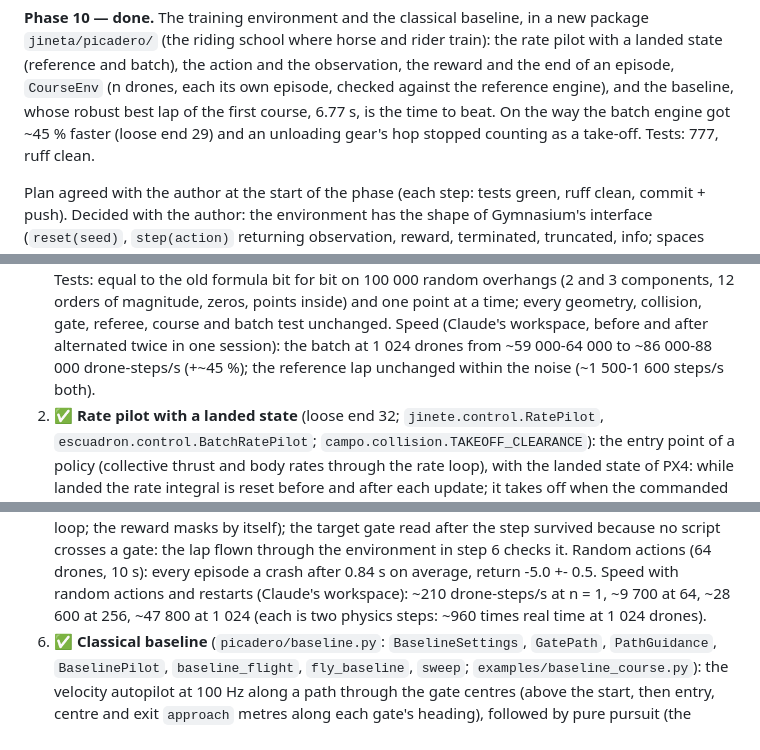
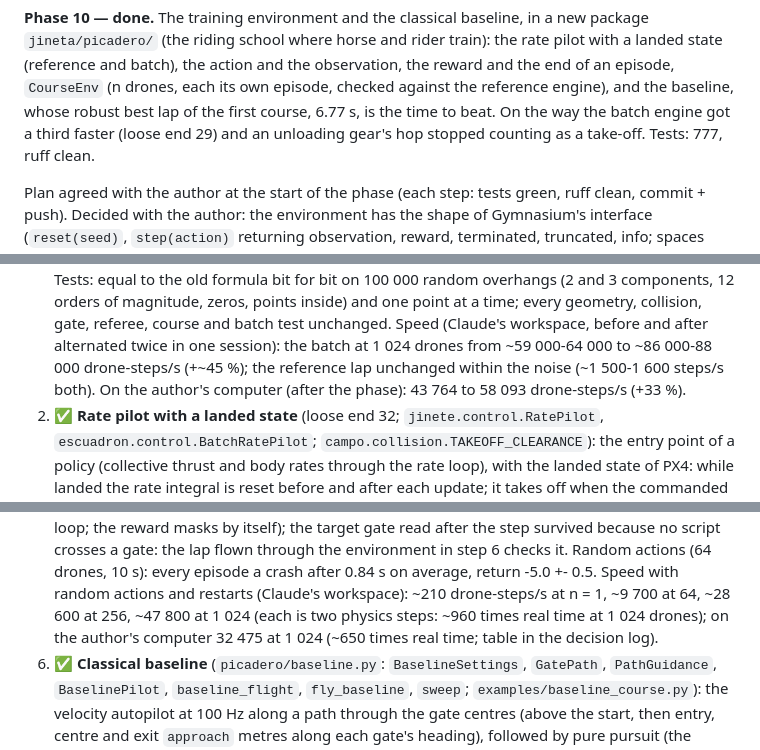
Before and after one commit to F-Diezg/JINETA, a Markdown page: DESIGN.md, 3 parts joined by grey strips. Drawn GitHub-style.

```diff
--- a/DESIGN.md
+++ b/DESIGN.md
@@ -588,7 +588,7 @@ the rate pilot with a landed state (reference and batch), the action and the
 observation, the reward and the end of an episode, `CourseEnv` (n drones, each
 its own episode, checked against the reference engine), and the baseline, whose
 robust best lap of the first course, 6.77 s, is the time to beat. On the way the
-batch engine got ~45 % faster (loose end 29) and an unloading gear's hop stopped
+batch engine got a third faster (loose end 29) and an unloading gear's hop stopped
 counting as a take-off. Tests: 777, ruff clean.
 
 Plan agreed with the author at the start of the phase (each step: tests green,
@@ -609,7 +609,8 @@ at 50 Hz: each action is held for two steps of the physics and the rate loop
    referee, course and batch test unchanged. Speed (Claude's workspace, before
    and after alternated twice in one session): the batch at 1 024 drones from
    ~59 000-64 000 to ~86 000-88 000 drone-steps/s (+~45 %); the reference lap
-   unchanged within the noise (~1 500-1 600 steps/s both).
+   unchanged within the noise (~1 500-1 600 steps/s both). On the author's
+   computer (after the phase): 43 764 to 58 093 drone-steps/s (+33 %).
 2. ✅ **Rate pilot with a landed state** (loose end 32; `jinete.control.RatePilot`,
    `escuadron.control.BatchRatePilot`; `campo.collision.TAKEOFF_CLEARANCE`): the
    entry point of a policy (collective thrust and body rates through the rate
@@ -704,7 +705,9 @@ at 50 Hz: each action is held for two steps of the physics and the rate loop
    (64 drones, 10 s): every episode a crash after 0.84 s on average, return -5.0
    +- 0.5. Speed with random actions and restarts (Claude's workspace):
    ~210 drone-steps/s at n = 1, ~9 700 at 64, ~28 600 at 256, ~47 800 at 1 024
-   (each is two physics steps: ~960 times real time at 1 024 drones).
+   (each is two physics steps: ~960 times real time at 1 024 drones); on the
+   author's computer 32 475 at 1 024 (~650 times real time; table in the
+   decision log).
 6. ✅ **Classical baseline** (`picadero/baseline.py`: `BaselineSettings`,
    `GatePath`, `PathGuidance`, `BaselinePilot`, `baseline_flight`,
    `fly_baseline`, `sweep`; `examples/baseline_course.py`): the velocity
```
Also changed, not shown: other parts of DESIGN.md (+32 -13 lines), README.md (+1 -1 lines).
